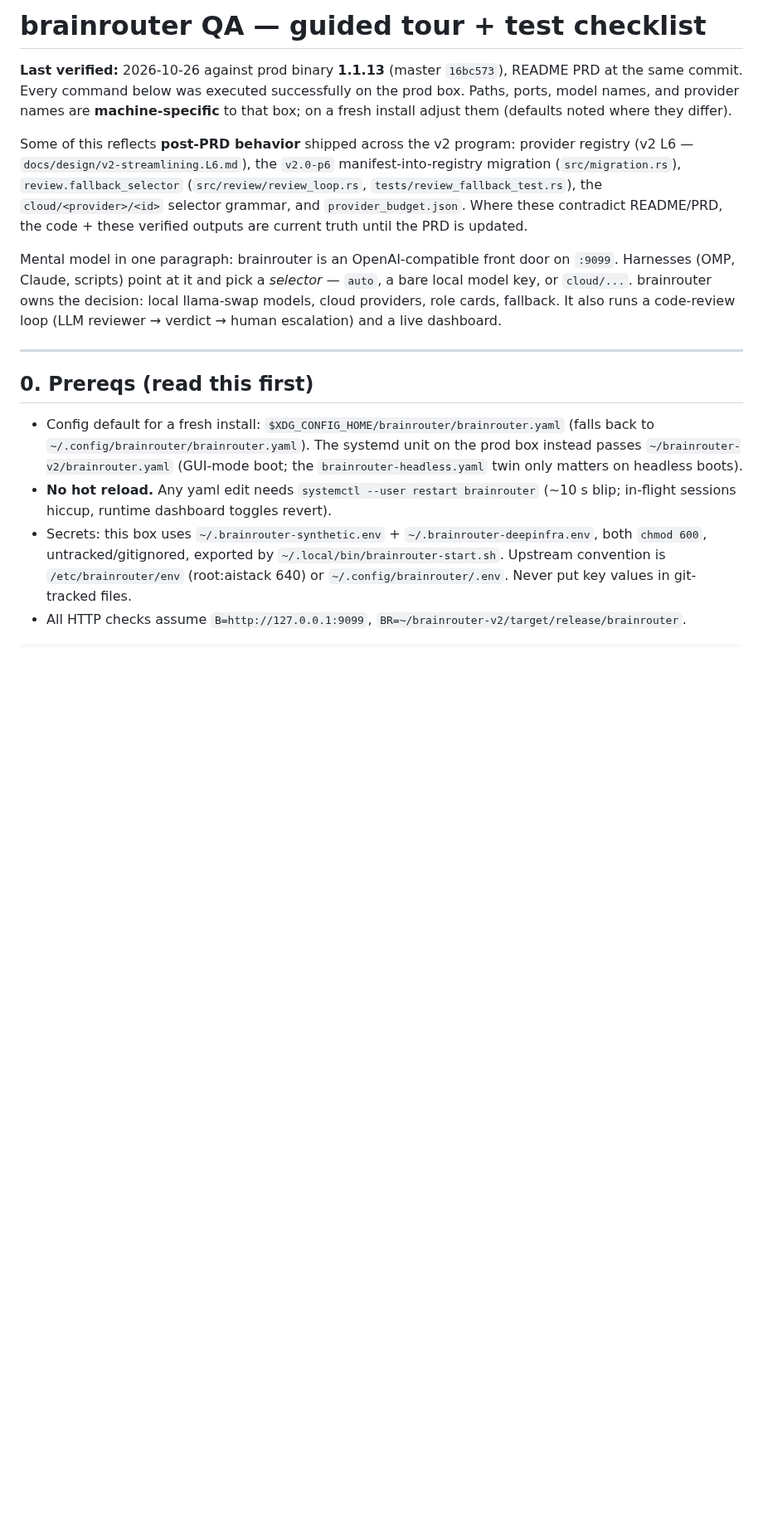
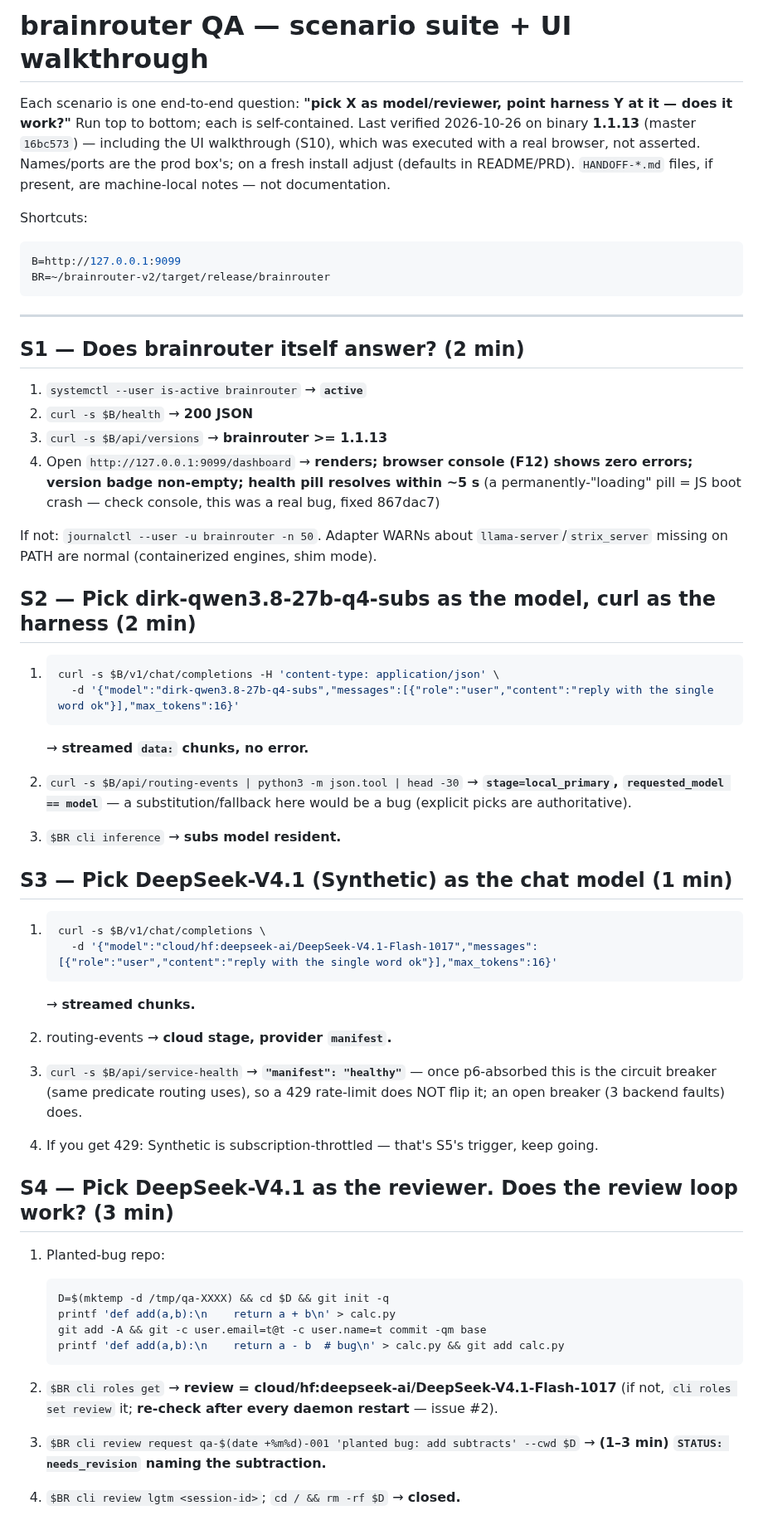
Before and after one commit to ajaxdude/brainrouter, a Markdown page: QA.md, the part around one of its changes. Shown at 83% size. Rendered like a GitHub page; blank space fills up the shorter version.

Commit message:
docs: QA.md scenario suite with browser-verified UI walkthrough

````diff
--- a/QA.md
+++ b/QA.md
@@ -1,36 +1,69 @@
-# brainrouter QA — guided tour + test checklist
+# brainrouter QA — scenario suite + UI walkthrough
 
-**Last verified:** 2026-10-26 against prod binary **1.1.13** (master `16bc573`),
-README PRD at the same commit. Every command below was executed successfully on
-the prod box. Paths, ports, model names, and provider names are **machine-specific**
-to that box; on a fresh install adjust them (defaults noted where they differ).
+Each scenario is one end-to-end question: **"pick X as model/reviewer, point
+harness Y at it — does it work?"** Run top to bottom; each is self-contained.
+Last verified 2026-10-26 on binary **1.1.13** (master `16bc573`) — including the
+UI walkthrough (S10), which was executed with a real browser, not asserted.
+Names/ports are the prod box's; on a fresh install adjust (defaults in
+README/PRD). `HANDOFF-*.md` files, if present, are machine-local notes — not
+documentation.
 
-Some of this reflects **post-PRD behavior** shipped across the v2 program:
-provider registry (v2 L6 — `docs/design/v2-streamlining.L6.md`), the `v2.0-p6`
-manifest-into-registry migration (`src/migration.rs`), `review.fallback_selector`
-(`src/review/review_loop.rs`, `tests/review_fallback_test.rs`), the
-`cloud/<provider>/<id>` selector grammar, and `provider_budget.json`. Where these
-contradict README/PRD, the code + these verified outputs are current truth until
-the PRD is updated.
+Shortcuts:
 
-Mental model in one paragraph: brainrouter is an OpenAI-compatible front door on
-`:9099`. Harnesses (OMP, Claude, scripts) point at it and pick a *selector* —
-`auto`, a bare local model key, or `cloud/...`. brainrouter owns the decision:
-local llama-swap models, cloud providers, role cards, fallback. It also runs a
-code-review loop (LLM reviewer → verdict → human escalation) and a live dashboard.
+```bash
+B=http://127.0.0.1:9099
+BR=~/brainrouter-v2/target/release/brainrouter
+```
 
 ---
 
-## 0. Prereqs (read this first)
+## S1 — Does brainrouter itself answer? (2 min)
 
-- Config default for a fresh install: `$XDG_CONFIG_HOME/brainrouter/brainrouter.yaml`
-  (falls back to `~/.config/brainrouter/brainrouter.yaml`). The systemd unit on the
-  prod box instead passes `~/brainrouter-v2/brainrouter.yaml` (GUI-mode boot; the
-  `brainrouter-headless.yaml` twin only matters on headless boots).
-- **No hot reload.** Any yaml edit needs `systemctl --user restart brainrouter`
-  (~10 s blip; in-flight sessions hiccup, runtime dashboard toggles revert).
-- Secrets: this box uses `~/.brainrouter-synthetic.env` + `~/.brainrouter-deepinfra.env`,
-  both `chmod 600`, untracked/gitignored, exported by `~/.local/bin/brainrouter-start.sh`.
-  Upstream convention is `/etc/brainrouter/env` (root:aistack 640) or
-  `~/.config/brainrouter/.env`. Never put key values in git-tracked files.
-- All HTTP checks assume `B=http://127.0.0.1:9099`, `BR=~/brainrouter-v2/target/release/brainrouter`.
+1. `systemctl --user is-active brainrouter` → **`active`**
+2. `curl -s $B/health` → **200 JSON**
+3. `curl -s $B/api/versions` → **brainrouter >= 1.1.13**
+4. Open `http://127.0.0.1:9099/dashboard` → **renders; browser console (F12) shows zero errors; version badge non-empty; health pill resolves within ~5 s** (a permanently-"loading" pill = JS boot crash — check console, this was a real bug, fixed 867dac7)
+
+If not: `journalctl --user -u brainrouter -n 50`. Adapter WARNs about
+`llama-server`/`strix_server` missing on PATH are normal (containerized engines, shim mode).
+
+## S2 — Pick **dirk-qwen3.8-27b-q4-subs** as the model, curl as the harness (2 min)
+
+1. ```bash
+   curl -s $B/v1/chat/completions -H 'content-type: application/json' \
+     -d '{"model":"dirk-qwen3.8-27b-q4-subs","messages":[{"role":"user","content":"reply with the single word ok"}],"max_tokens":16}'
+   ```
+
+   → **streamed `data:` chunks, no error.**
+2. `curl -s $B/api/routing-events | python3 -m json.tool | head -30`
+   → **`stage=local_primary`, `requested_model == model`** — a substitution/fallback here would be a bug (explicit picks are authoritative).
+3. `$BR cli inference` → **subs model resident.**
+
+## S3 — Pick **DeepSeek-V4.1 (Synthetic)** as the chat model (1 min)
+
+1. ```bash
+   curl -s $B/v1/chat/completions \
+     -d '{"model":"cloud/hf:deepseek-ai/DeepSeek-V4.1-Flash-1017","messages":[{"role":"user","content":"reply with the single word ok"}],"max_tokens":16}'
+   ```
+
+   → **streamed chunks.**
+2. routing-events → **cloud stage, provider `manifest`.**
+3. `curl -s $B/api/service-health` → **`"manifest": "healthy"`** — once p6-absorbed this is the circuit breaker (same predicate routing uses), so a 429 rate-limit does NOT flip it; an open breaker (3 backend faults) does.
+4. If you get 429: Synthetic is subscription-throttled — that's S5's trigger, keep going.
+
+## S4 — Pick **DeepSeek-V4.1 as the reviewer**. Does the review loop work? (3 min)
+
+1. Planted-bug repo:
+
+   ```bash
+   D=$(mktemp -d /tmp/qa-XXXX) && cd $D && git init -q
+   printf 'def add(a,b):\n    return a + b\n' > calc.py
+   git add -A && git -c user.email=t@t -c user.name=t commit -qm base
+   printf 'def add(a,b):\n    return a - b  # bug\n' > calc.py && git add calc.py
+   ```
+
+2. `$BR cli roles get` → **review = cloud/hf:deepseek-ai/DeepSeek-V4.1-Flash-1017** (if not, `cli roles set review` it; **re-check after every daemon restart** — issue #2).
+3. `$BR cli review request qa-$(date +%m%d)-001 'planted bug: add subtracts' --cwd $D`
+   → **(1–3 min) `STATUS: needs_revision` naming the subtraction.**
+4. `$BR cli review lgtm <session-id>`; `cd / && rm -rf $D` → **closed.**
+
````
Also changed, not shown: other parts of QA.md (+115 -188 lines).
